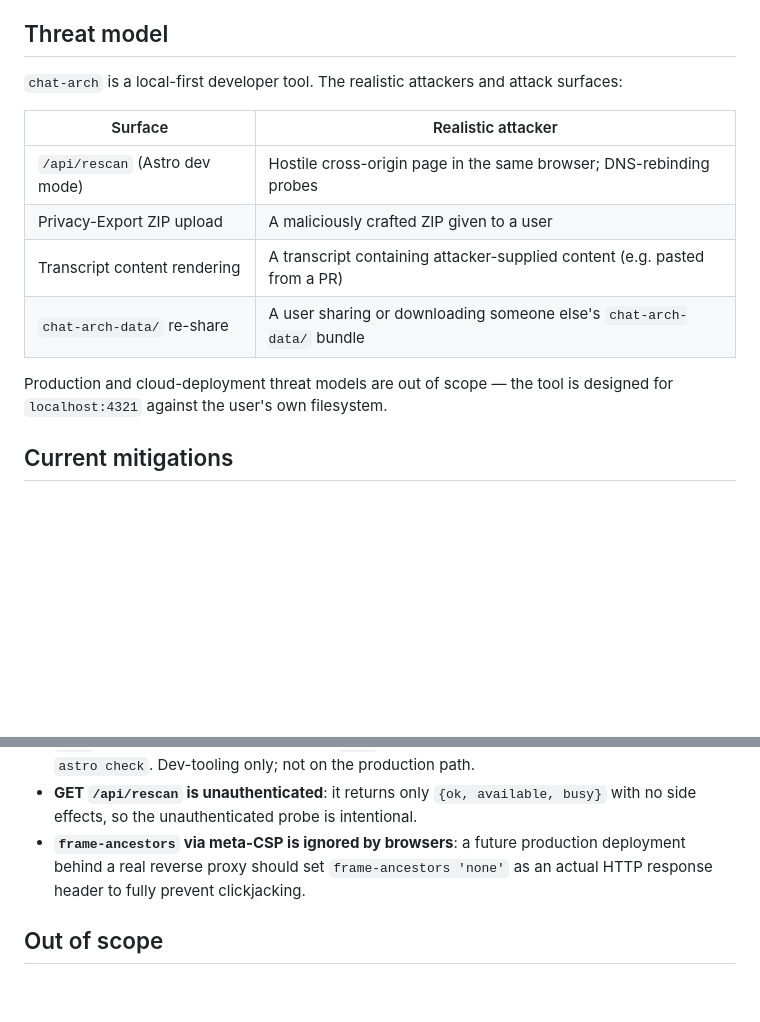
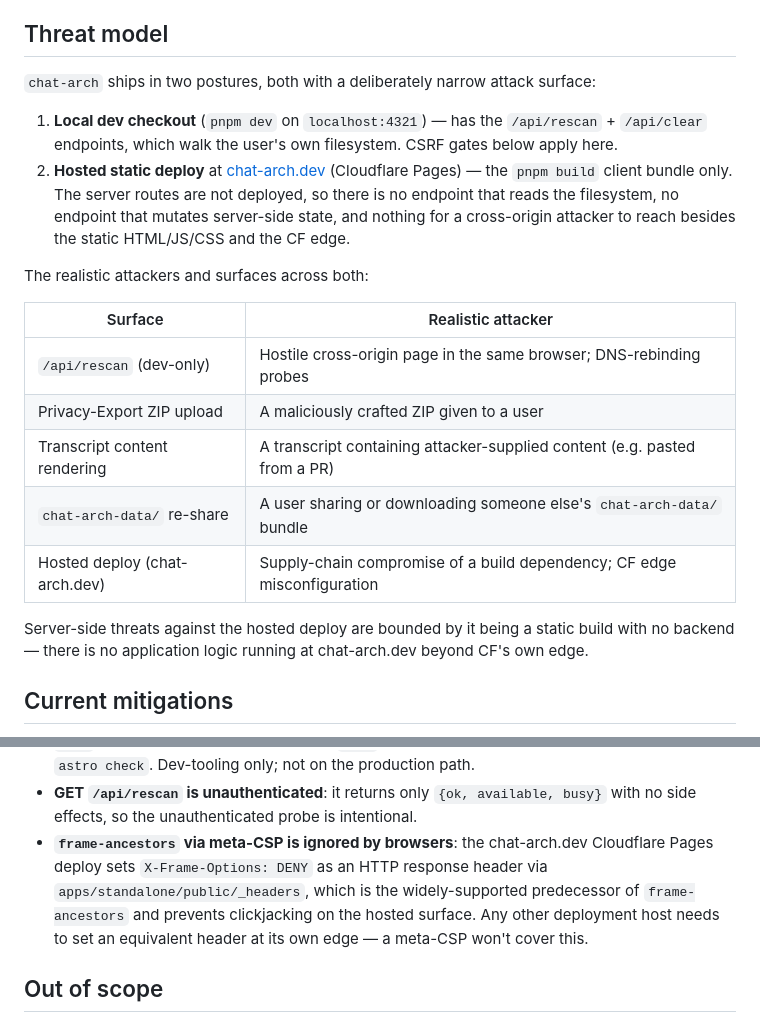
Before and after one commit to BryceEWatson/chat-arch, a Markdown page: SECURITY.md, 2 parts joined by grey strips. GitHub-like rendering; blank space fills up the shorter version.

```diff
--- a/SECURITY.md
+++ b/SECURITY.md
@@ -16,18 +16,32 @@ preferred for anything exploitable.
 
 ## Threat model
 
-`chat-arch` is a local-first developer tool. The realistic attackers and
-attack surfaces:
+`chat-arch` ships in two postures, both with a deliberately narrow
+attack surface:
 
-| Surface                        | Realistic attacker                                                        |
-| ------------------------------ | ------------------------------------------------------------------------- |
-| `/api/rescan` (Astro dev mode) | Hostile cross-origin page in the same browser; DNS-rebinding probes       |
-| Privacy-Export ZIP upload      | A maliciously crafted ZIP given to a user                                 |
-| Transcript content rendering   | A transcript containing attacker-supplied content (e.g. pasted from a PR) |
-| `chat-arch-data/` re-share     | A user sharing or downloading someone else's `chat-arch-data/` bundle     |
+1. **Local dev checkout** (`pnpm dev` on `localhost:4321`) — has the
+   `/api/rescan` + `/api/clear` endpoints, which walk the user's own
+   filesystem. CSRF gates below apply here.
+2. **Hosted static deploy** at [chat-arch.dev](https://chat-arch.dev)
+   (Cloudflare Pages) — the `pnpm build` client bundle only. The server
+   routes are not deployed, so there is no endpoint that reads the
+   filesystem, no endpoint that mutates server-side state, and nothing
+   for a cross-origin attacker to reach besides the static HTML/JS/CSS
+   and the CF edge.
 
-Production and cloud-deployment threat models are out of scope — the tool
-is designed for `localhost:4321` against the user's own filesystem.
+The realistic attackers and surfaces across both:
+
+| Surface                       | Realistic attacker                                                        |
+| ----------------------------- | ------------------------------------------------------------------------- |
+| `/api/rescan` (dev-only)      | Hostile cross-origin page in the same browser; DNS-rebinding probes       |
+| Privacy-Export ZIP upload     | A maliciously crafted ZIP given to a user                                 |
+| Transcript content rendering  | A transcript containing attacker-supplied content (e.g. pasted from a PR) |
+| `chat-arch-data/` re-share    | A user sharing or downloading someone else's `chat-arch-data/` bundle     |
+| Hosted deploy (chat-arch.dev) | Supply-chain compromise of a build dependency; CF edge misconfiguration   |
+
+Server-side threats against the hosted deploy are bounded by it being a
+static build with no backend — there is no application logic running at
+chat-arch.dev beyond CF's own edge.
 
 ## Current mitigations
 
@@ -64,10 +78,13 @@ is designed for `localhost:4321` against the user's own filesystem.
 - **GET `/api/rescan` is unauthenticated**: it returns only
   `{ok, available, busy}` with no side effects, so the unauthenticated probe
   is intentional.
-- **`frame-ancestors` via meta-CSP is ignored by browsers**: a future
-  production deployment behind a real reverse proxy should set
-  `frame-ancestors 'none'` as an actual HTTP response header to fully
-  prevent clickjacking.
+- **`frame-ancestors` via meta-CSP is ignored by browsers**: the
+  chat-arch.dev Cloudflare Pages deploy sets `X-Frame-Options: DENY` as
+  an HTTP response header via `apps/standalone/public/_headers`, which
+  is the widely-supported predecessor of `frame-ancestors` and prevents
+  clickjacking on the hosted surface. Any other deployment host needs
+  to set an equivalent header at its own edge — a meta-CSP won't cover
+  this.
 
 ## Out of scope
 
```
Also changed, not shown: README.md (+87 -22 lines).
